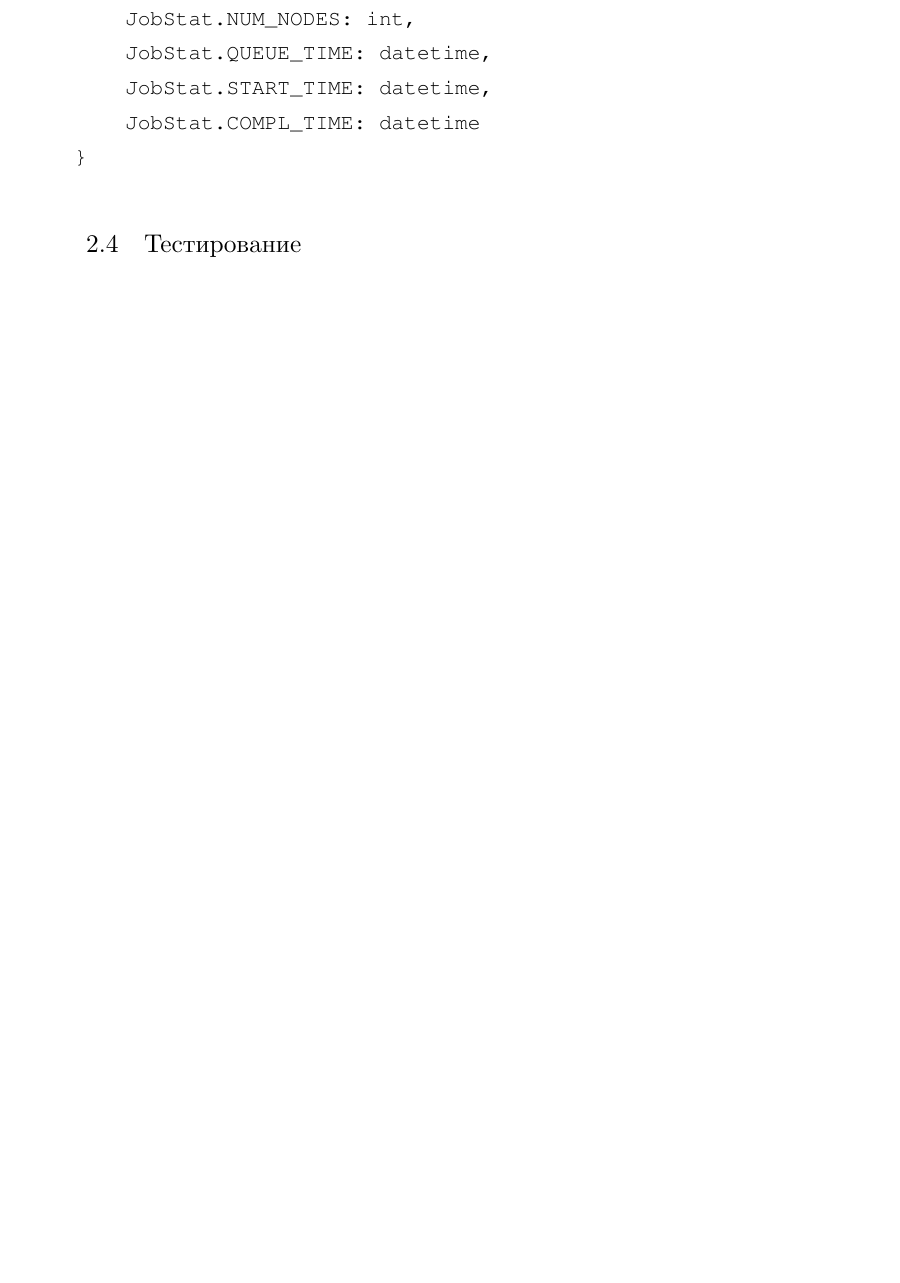
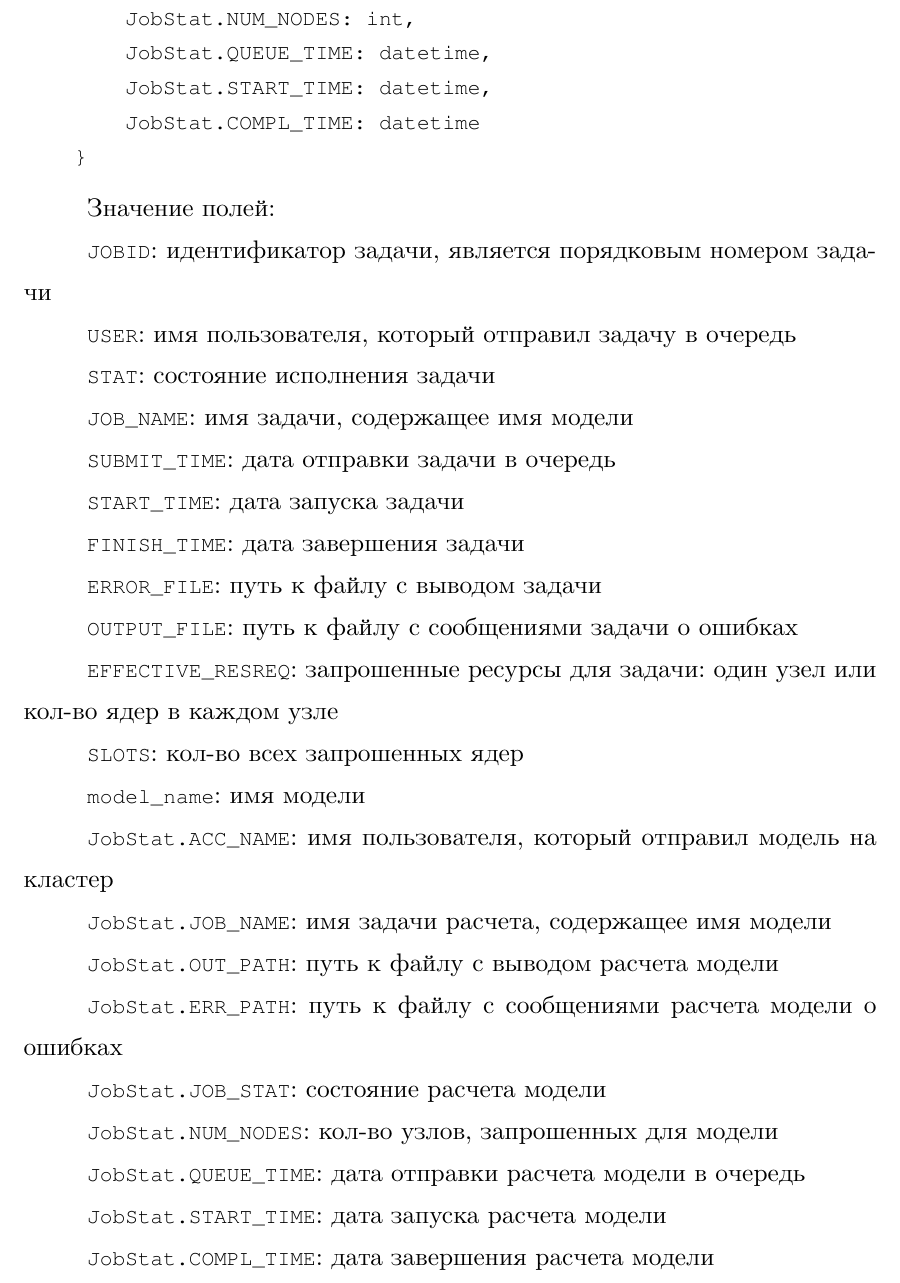
Before and after one commit to alz610/master-coursework, a LaTeX document (main.tex, which reads inc/2-solution.tex): part of page 11 of 16 before the commit and part of page 11 of 17 after it, cut so that both start at the same text, the shorter picture padded with empty space. Compiled offline with XeLaTeX; a missing font is replaced by an installed copy or a similar font.

Commit message:
добавил значения полей JSON и словаря состояния модели

```diff
--- a/inc/2-solution.tex
+++ b/inc/2-solution.tex
@@ -193,6 +193,49 @@ model_name:
     }
 \end{lstlisting}
 
+Значение полей:
+
+\lstinline{JOBID}: идентификатор задачи, является порядковым номером задачи
+
+\lstinline{USER}: имя пользователя, который отправил задачу в очередь
+
+\lstinline{STAT}: состояние исполнения задачи
+
+\lstinline{JOB_NAME}: имя задачи, содержащее имя модели
+
+\lstinline{SUBMIT_TIME}: дата отправки задачи в очередь
+
+\lstinline{START_TIME}: дата запуска задачи
+
+\lstinline{FINISH_TIME}: дата завершения задачи
+
+\lstinline{ERROR_FILE}: путь к файлу с выводом задачи
+
+\lstinline{OUTPUT_FILE}: путь к файлу с сообщениями задачи о ошибках
+
+\lstinline{EFFECTIVE_RESREQ}: запрошенные ресурсы для задачи: один узел или кол-во ядер в каждом узле
+
+\lstinline{SLOTS}: кол-во всех запрошенных ядер
+
+\lstinline{model_name}: имя модели
+
+\lstinline{JobStat.ACC_NAME}: имя пользователя, который отправил модель на кластер
+
+\lstinline{JobStat.JOB_NAME}: имя задачи расчета, содержащее имя модели
+
+\lstinline{JobStat.OUT_PATH}: путь к файлу с выводом расчета модели
+
+\lstinline{JobStat.ERR_PATH}: путь к файлу с сообщениями расчета модели о ошибках
+
+\lstinline{JobStat.JOB_STAT}: состояние расчета модели
+
+\lstinline{JobStat.NUM_NODES}: кол-во узлов, запрошенных для модели
+
+\lstinline{JobStat.QUEUE_TIME}: дата отправки расчета модели в очередь
+
+\lstinline{JobStat.START_TIME}: дата запуска расчета модели
+
+\lstinline{JobStat.COMPL_TIME}: дата завершения расчета модели
 
 \subsection{Тестирование}
 
```
Also changed, not shown: main.pdf.
